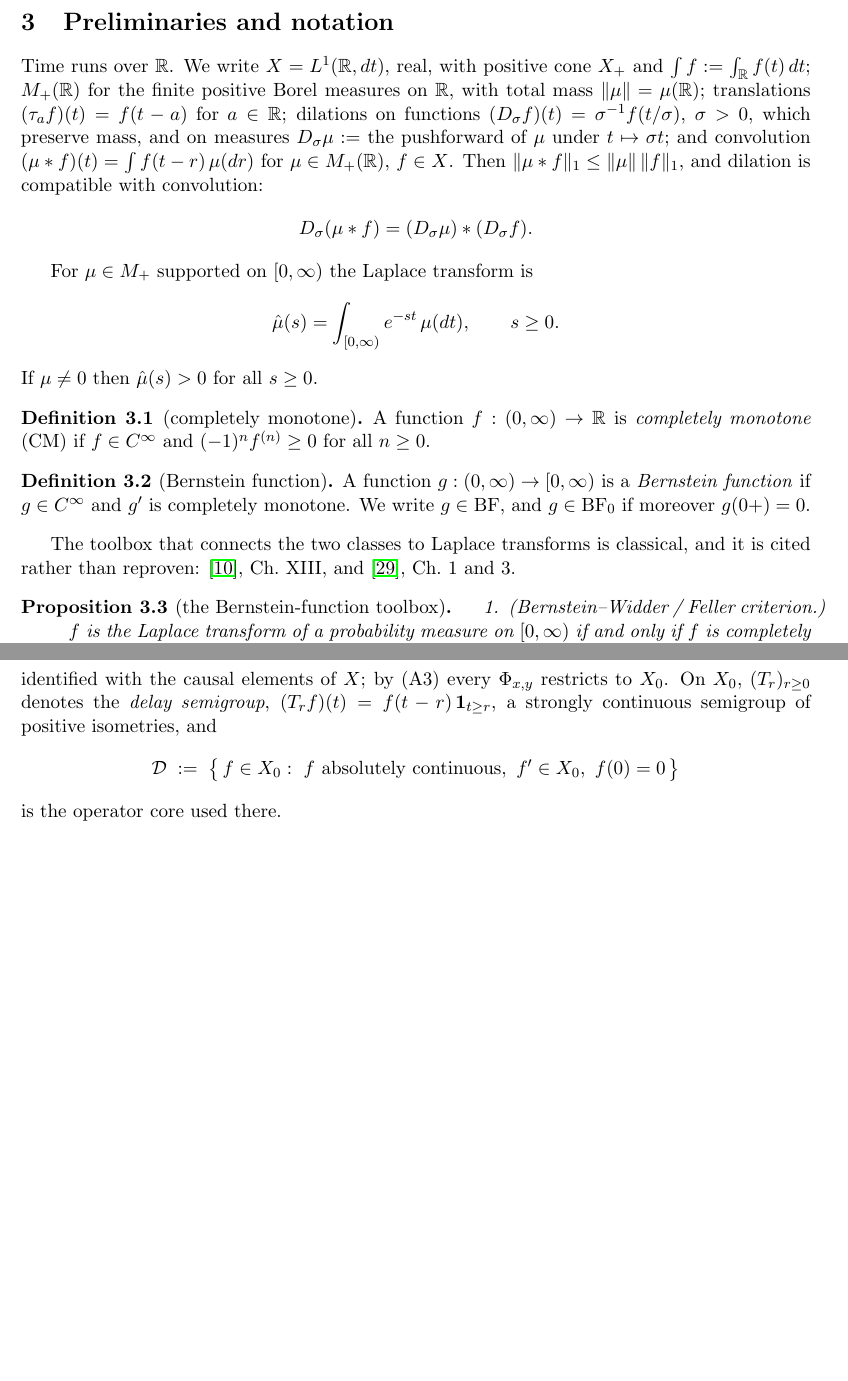
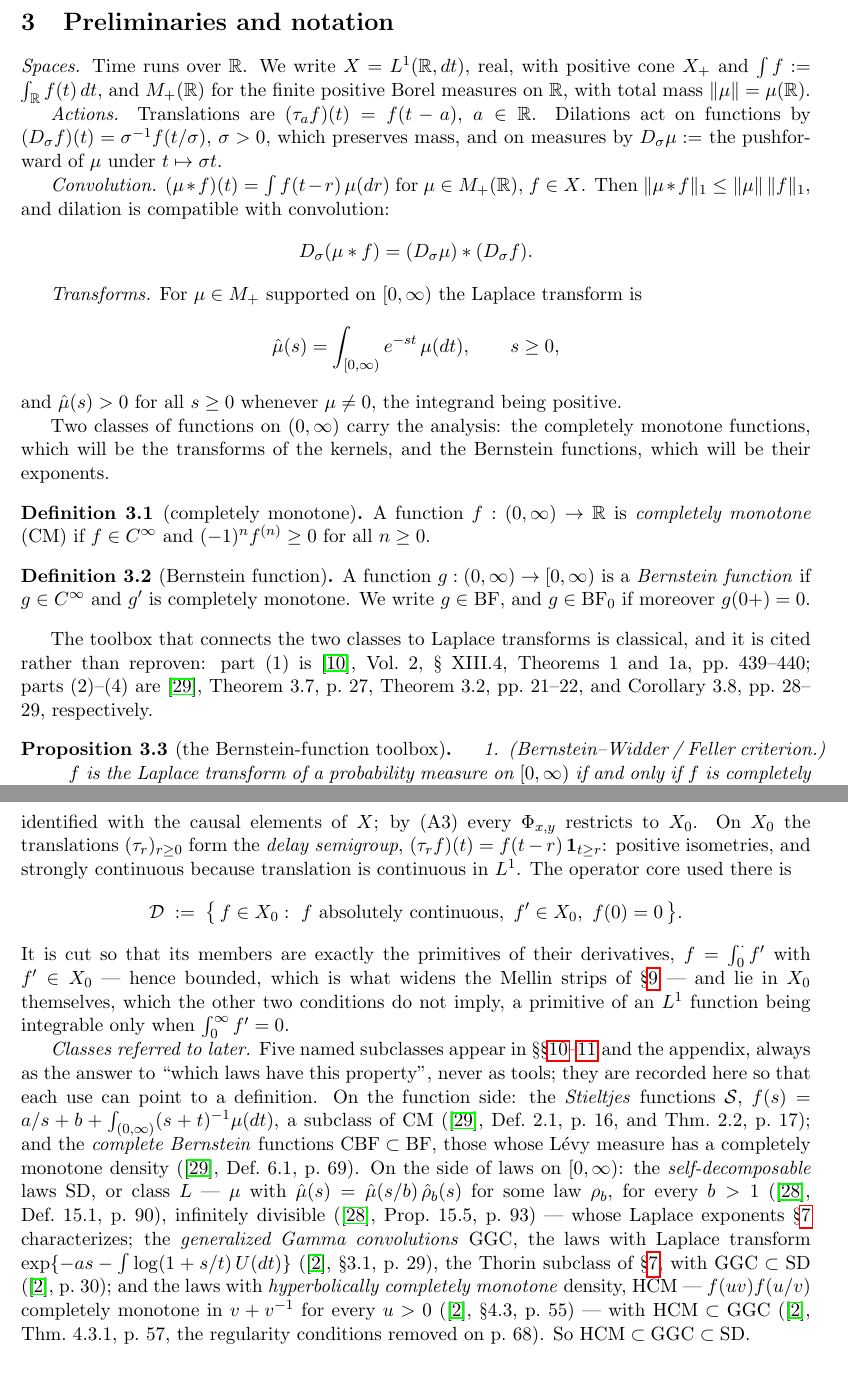
Before and after one commit to danielfagerstrom/hemigroup-causal-scale-space-kernels, a LaTeX paper (paper/main.tex, which reads paper/03-preliminaries.tex): two parts of pages 10 and 11 of 50 before the commit and two parts of pages 10 and 12 of 51 after it, joined at a grey line, cut so that both start at the same text, the shorter picture padded with empty space. Compiled offline with pdfLaTeX.

Commit message:
paper §3: the delay semigroup is the translation τ_r, the class lattice defined, the economy count gone, LE = BF₀ qualified
Content-review step 2. The `T` collision (thread F) resolved by writing the delay
semigroup as what it is — the translation τ_r restricted to X₀ — so no new symbol; the
blueprint's chapter 10 and 11 nodes renamed by the mathematician, the paper's shared
copies re-synced, zero [shared] drift. `prop:pair-regularity(3)` → (2) in both documents
(three reviewers). LE = BF₀ now stated on the finite members with the blueprint's dropped
[0,∞]-valued note restored (thread C). "Genuinely needed at exactly three places … never
invoke Bernstein–Widder" replaced per D-D by where CM actually enters, the printed/verified
divergence pointed at §1.1. `prop:laplace-continuity` loses its general-measure clause
(Feller Thm 2a is Feller's-sense, not weak, convergence, and no proof spends it); AXIOMS
A5 says so. Toolbox cited per item with the ledger's own pinpoints. Classes referred to
later — 𝒮, CBF, SD, GGC, HCM with HCM ⊂ GGC ⊂ SD — defined once, every anchor
librarian-verified (SSV Def 2.1/Thm 2.2/Def 6.1; Bondesson §3.1 p.29, p.30, §4.3 p.55,
Thm 4.3.1 p.57; Sato Def 15.1, Prop 15.5). The core 𝒟 explained where it is cut; strong
continuity of the delay named for what it is; the opening notation broken by kind; the two
classes announced before their definitions. Declined: numbering A17/A18 as propositions
here — the printed proofs do not cite them, §1.1 owns them.

Co-Authored-By: Claude Fable 5 <noreply@anthropic.com>

```diff
--- a/paper/03-preliminaries.tex
+++ b/paper/03-preliminaries.tex
@@ -15,23 +15,31 @@
 
 \section{Preliminaries and notation}\label{sec:preliminaries}
 
-Time runs over $\RR$. We write $X = \Lone$, real, with positive cone $X_+$ and
-$\int f := \int_{\RR} f(t)\,dt$; $\Mplus(\RR)$ for the finite positive Borel measures on
-$\RR$, with total mass $\|\mu\| = \mu(\RR)$; translations $(\shift_a f)(t) = f(t-a)$ for
-$a \in \RR$; dilations on functions $(\dil_\sigma f)(t) = \sigma^{-1} f(t/\sigma)$,
-$\sigma > 0$, which preserve mass, and on measures $\dil_\sigma \mu :=$ the pushforward of
-$\mu$ under $t \mapsto \sigma t$; and convolution
-$(\mu * f)(t) = \int f(t - r)\,\mu(dr)$ for $\mu \in \Mplus(\RR)$, $f \in X$. Then
-$\|\mu * f\|_1 \le \|\mu\|\,\|f\|_1$, and dilation is compatible with convolution:
+\emph{Spaces.} Time runs over $\RR$. We write $X = \Lone$, real, with positive cone $X_+$
+and $\int f := \int_{\RR} f(t)\,dt$, and $\Mplus(\RR)$ for the finite positive Borel
+measures on $\RR$, with total mass $\|\mu\| = \mu(\RR)$.
+
+\emph{Actions.} Translations are $(\shift_a f)(t) = f(t-a)$, $a \in \RR$. Dilations act on
+functions by $(\dil_\sigma f)(t) = \sigma^{-1} f(t/\sigma)$, $\sigma > 0$, which preserves
+mass, and on measures by $\dil_\sigma \mu :=$ the pushforward of $\mu$ under
+$t \mapsto \sigma t$.
+
+\emph{Convolution.} $(\mu * f)(t) = \int f(t - r)\,\mu(dr)$ for $\mu \in \Mplus(\RR)$,
+$f \in X$. Then $\|\mu * f\|_1 \le \|\mu\|\,\|f\|_1$, and dilation is compatible with
+convolution:
 \[
   \dil_\sigma(\mu * f) = (\dil_\sigma \mu) * (\dil_\sigma f).
 \]
 
-For $\mu \in \Mplus$ supported on $[0,\infty)$ the Laplace transform is
+\emph{Transforms.} For $\mu \in \Mplus$ supported on $[0,\infty)$ the Laplace transform is
 \[
-  \hat\mu(s) = \int_{[0,\infty)} e^{-st}\,\mu(dt), \qquad s \ge 0 .
+  \hat\mu(s) = \int_{[0,\infty)} e^{-st}\,\mu(dt), \qquad s \ge 0 ,
 \]
-If $\mu \ne 0$ then $\hat\mu(s) > 0$ for all $s \ge 0$.
+and $\hat\mu(s) > 0$ for all $s \ge 0$ whenever $\mu \ne 0$, the integrand being positive.
+
+Two classes of functions on $(0,\infty)$ carry the analysis: the completely monotone
+functions, which will be the transforms of the kernels, and the Bernstein functions, which
+will be their exponents.
 
 % shared with blueprint def:completely-monotone
 \begin{definition}[completely monotone]\label{def:completely-monotone}
@@ -47,8 +55,10 @@ $g(\zp) = 0$.
 \end{definition}
 
 The toolbox that connects the two classes to Laplace transforms is classical, and it is
-cited rather than reproven: \sscite{feller2009introduction}, Ch.~XIII, and
-\sscite{schilling2012bernstein}, Ch.~1 and~3.
+cited rather than reproven: part~(1) is \sscite{feller2009introduction}, Vol.~2,
+\S~XIII.4, Theorems~1 and~1a, pp.~439--440; parts~(2)--(4) are
+\sscite{schilling2012bernstein}, Theorem~3.7, p.~27, Theorem~3.2, pp.~21--22, and
+Corollary~3.8, pp.~28--29, respectively.
 
 % shared with blueprint prop:bernstein-toolbox
 \begin{proposition}[the Bernstein-function toolbox]\label{prop:bernstein-toolbox}
@@ -154,11 +166,37 @@ $|\hat f(s)| \le \|f\|_1$. We write
   \Xz := L^1(\RR_+),
 \]
 identified with the causal elements of $X$; by (A3) every $\Phi_{x,y}$ restricts to $\Xz$.
-On $\Xz$, $(T_r)_{r \ge 0}$ denotes the \emph{delay semigroup},
-$(T_r f)(t) = f(t - r)\,\mathbf{1}_{t \ge r}$, a strongly continuous semigroup of positive
-isometries, and
+On $\Xz$ the translations $(\shift_r)_{r \ge 0}$ form the \emph{delay semigroup},
+$(\shift_r f)(t) = f(t - r)\,\mathbf{1}_{t \ge r}$: positive isometries, and strongly
+continuous because translation is continuous in $L^1$. The operator core used there is
 \[
   \core \;:=\; \bigl\{\, f \in \Xz :\ f \text{ absolutely continuous},\ f' \in \Xz,\
-  f(0) = 0 \,\bigr\}
+  f(0) = 0 \,\bigr\}.
 \]
-is the operator core used there.
+It is cut so that its members are exactly the primitives of their derivatives,
+$f = \int_0^{\cdot} f'$ with $f' \in \Xz$ --- hence bounded, which is what widens the Mellin
+strips of \S\ref{sec:signaling} --- and lie in $\Xz$ themselves, which the other two
+conditions do not imply, a primitive of an $L^1$ function being integrable only when
+$\int_0^\infty f' = 0$.
+
+\emph{Classes referred to later.} Five named subclasses appear in
+\S\S\ref{sec:locality}--\ref{sec:implementation} and the appendix, always as the answer to
+``which laws have this property'', never as tools; they are recorded here so that each use
+can point to a definition. On the function side: the \emph{Stieltjes} functions
+$\mathcal{S}$, $f(s) = a/s + b + \int_{(0,\infty)} (s+t)^{-1}\mu(dt)$, a subclass of $\CM$
+(\sscite{schilling2012bernstein}, Def.~2.1, p.~16, and Thm.~2.2, p.~17); and the
+\emph{complete Bernstein} functions $\CBF \subset \BF$, those whose Lévy measure has a
+completely monotone density (\sscite{schilling2012bernstein}, Def.~6.1, p.~69). On the side
+of laws on $[0,\infty)$: the \emph{self-decomposable} laws $\SDclass$, or class $L$ ---
+$\mu$ with $\hat\mu(s) = \hat\mu(s/b)\,\hat\rho_b(s)$ for some law $\rho_b$, for every
+$b > 1$ (\sscite{sato1999levy}, Def.~15.1, p.~90), infinitely divisible
+(\sscite{sato1999levy}, Prop.~15.5, p.~93) --- whose Laplace exponents
+\S\ref{sec:characterization} characterizes; the \emph{generalized Gamma convolutions}
+$\GGC$, the laws with Laplace transform $\exp\{-as - \int \log(1 + s/t)\,U(dt)\}$
+(\sscite{bondesson1992generalized}, \S3.1, p.~29), the Thorin subclass of
+\S\ref{sec:characterization}, with $\GGC \subset \SDclass$
+(\sscite{bondesson1992generalized}, p.~30); and the laws with \emph{hyperbolically completely
+monotone} density, $\HCM$ --- $f(uv)f(u/v)$ completely monotone in $v + v^{-1}$ for every
+$u > 0$ (\sscite{bondesson1992generalized}, \S4.3, p.~55) --- with $\HCM \subset \GGC$
+(\sscite{bondesson1992generalized}, Thm.~4.3.1, p.~57, the regularity conditions removed on
+p.~68). So $\HCM \subset \GGC \subset \SDclass$.
```
Also changed, not shown: blueprint/AXIOMS.md (+8 -0 lines), blueprint/src/parts/02-preliminaries.tex (+2 -4 lines), blueprint/src/parts/10-scale-cauchy.tex (+22 -22 lines), blueprint/src/parts/11-signaling.tex (+1 -1 lines), paper/09-signaling.tex (+1 -1 lines), paper/DECISIONS.md (+3 -2 lines), paper/PLAN-content-review.md (+1 -1 lines), paper/appendix-memory.tex (+10 -10 lines), paper/main.tex (+1 -1 lines), paper/03-preliminaries.tex (36 more changed lines).
